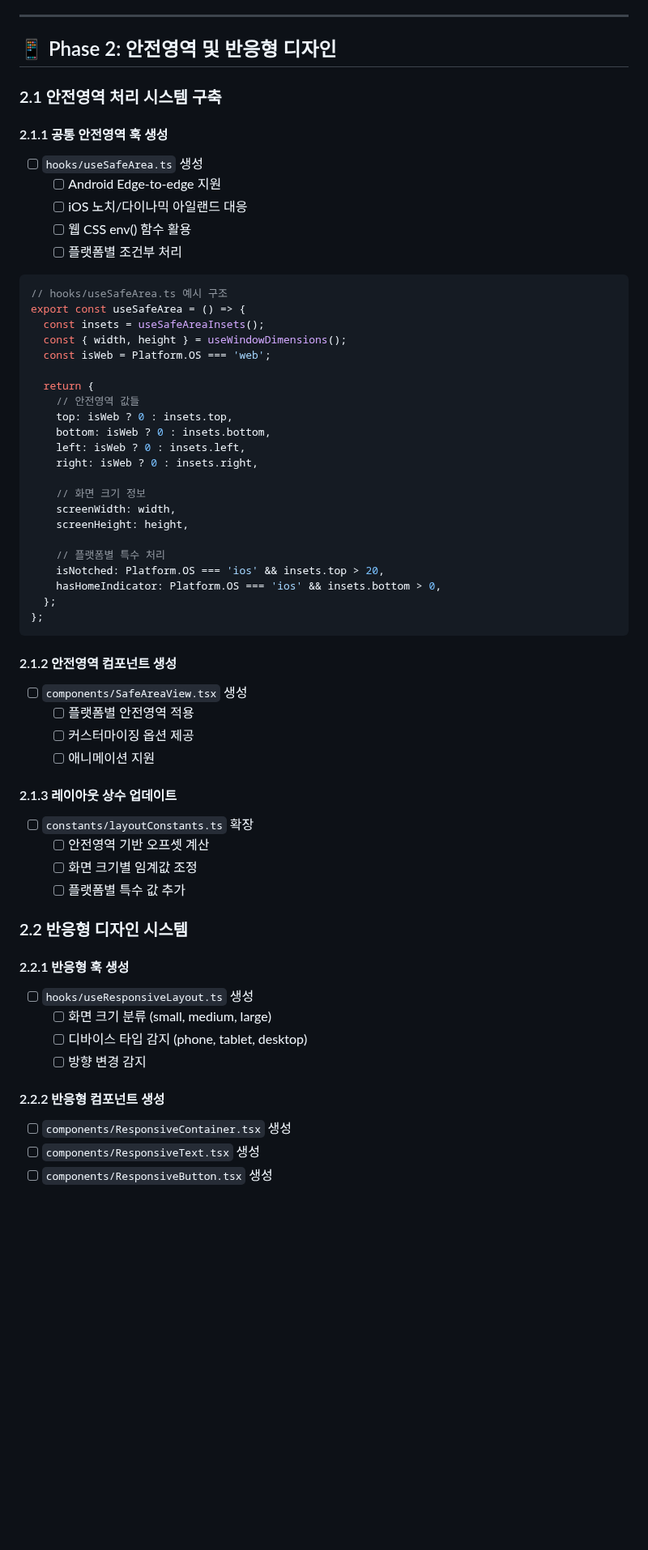
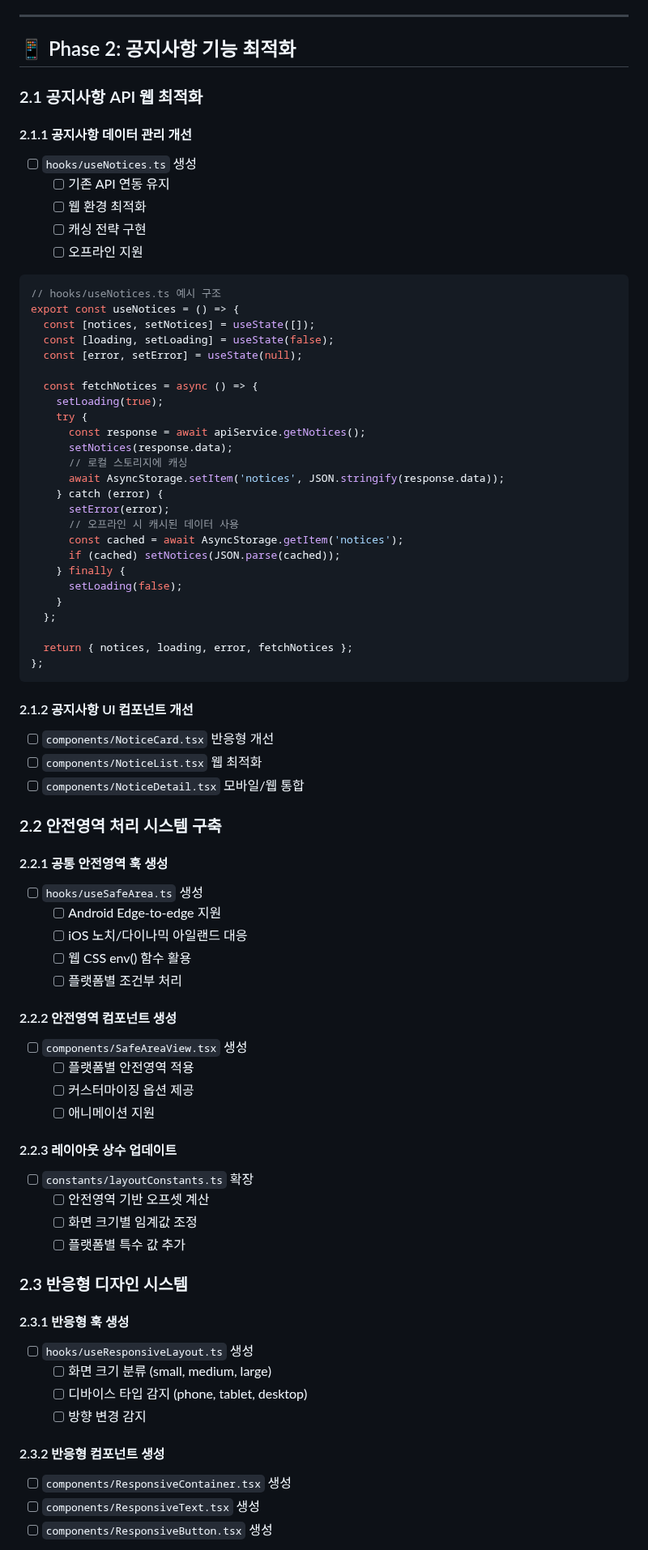
Before and after one commit to KMU-SDMS/student-app, a Markdown page: Task.md, the part around one of its changes. Shown at 81% size. Rendered like a GitHub page; blank space fills up the shorter version.

Commit message:
docs: 프로젝트의 방향성에 맞도록 Agent.md와 Task.md 파일 수정

````diff
--- a/Task.md
+++ b/Task.md
@@ -31,63 +31,80 @@ PostScan 앱을 PWA로 전환하면서 Android/iOS 디바이스별 안전영역
 
 ---
 
-## 📱 Phase 2: 안전영역 및 반응형 디자인
+## 📱 Phase 2: 공지사항 기능 최적화
 
-### 2.1 안전영역 처리 시스템 구축
+### 2.1 공지사항 API 웹 최적화
 
-#### 2.1.1 공통 안전영역 훅 생성
+#### 2.1.1 공지사항 데이터 관리 개선
+- [ ] `hooks/useNotices.ts` 생성
+  - [ ] 기존 API 연동 유지
+  - [ ] 웹 환경 최적화
+  - [ ] 캐싱 전략 구현
+  - [ ] 오프라인 지원
+
+```typescript
+// hooks/useNotices.ts 예시 구조
+export const useNotices = () => {
+  const [notices, setNotices] = useState([]);
+  const [loading, setLoading] = useState(false);
+  const [error, setError] = useState(null);
+
+  const fetchNotices = async () => {
+    setLoading(true);
+    try {
+      const response = await apiService.getNotices();
+      setNotices(response.data);
+      // 로컬 스토리지에 캐싱
+      await AsyncStorage.setItem('notices', JSON.stringify(response.data));
+    } catch (error) {
+      setError(error);
+      // 오프라인 시 캐시된 데이터 사용
+      const cached = await AsyncStorage.getItem('notices');
+      if (cached) setNotices(JSON.parse(cached));
+    } finally {
+      setLoading(false);
+    }
+  };
+
+  return { notices, loading, error, fetchNotices };
+};
+```
+
+#### 2.1.2 공지사항 UI 컴포넌트 개선
+- [ ] `components/NoticeCard.tsx` 반응형 개선
+- [ ] `components/NoticeList.tsx` 웹 최적화
+- [ ] `components/NoticeDetail.tsx` 모바일/웹 통합
+
+### 2.2 안전영역 처리 시스템 구축
+
+#### 2.2.1 공통 안전영역 훅 생성
 - [ ] `hooks/useSafeArea.ts` 생성
   - [ ] Android Edge-to-edge 지원
   - [ ] iOS 노치/다이나믹 아일랜드 대응
   - [ ] 웹 CSS env() 함수 활용
   - [ ] 플랫폼별 조건부 처리
 
-```typescript
-// hooks/useSafeArea.ts 예시 구조
-export const useSafeArea = () => {
-  const insets = useSafeAreaInsets();
-  const { width, height } = useWindowDimensions();
-  const isWeb = Platform.OS === 'web';
-
-  return {
-    // 안전영역 값들
-    top: isWeb ? 0 : insets.top,
-    bottom: isWeb ? 0 : insets.bottom,
-    left: isWeb ? 0 : insets.left,
-    right: isWeb ? 0 : insets.right,
-
-    // 화면 크기 정보
-    screenWidth: width,
-    screenHeight: height,
-
-    // 플랫폼별 특수 처리
-    isNotched: Platform.OS === 'ios' && insets.top > 20,
-    hasHomeIndicator: Platform.OS === 'ios' && insets.bottom > 0,
-  };
-};
-```
-
-#### 2.1.2 안전영역 컴포넌트 생성
+#### 2.2.2 안전영역 컴포넌트 생성
 - [ ] `components/SafeAreaView.tsx` 생성
   - [ ] 플랫폼별 안전영역 적용
   - [ ] 커스터마이징 옵션 제공
   - [ ] 애니메이션 지원
 
-#### 2.1.3 레이아웃 상수 업데이트
+#### 2.2.3 레이아웃 상수 업데이트
 - [ ] `constants/layoutConstants.ts` 확장
   - [ ] 안전영역 기반 오프셋 계산
   - [ ] 화면 크기별 임계값 조정
   - [ ] 플랫폼별 특수 값 추가
 
-### 2.2 반응형 디자인 시스템
+### 2.3 반응형 디자인 시스템
 
-#### 2.2.1 반응형 훅 생성
+#### 2.3.1 반응형 훅 생성
 - [ ] `hooks/useResponsiveLayout.ts` 생성
   - [ ] 화면 크기 분류 (small, medium, large)
   - [ ] 디바이스 타입 감지 (phone, tablet, desktop)
   - [ ] 방향 변경 감지
 
-#### 2.2.2 반응형 컴포넌트 생성
+#### 2.3.2 반응형 컴포넌트 생성
 - [ ] `components/ResponsiveContainer.tsx` 생성
 - [ ] `components/ResponsiveText.tsx` 생성
 - [ ] `components/ResponsiveButton.tsx` 생성
````
Also changed, not shown: other parts of Task.md (+50 -38 lines), Agent.md (+40 -22 lines).
